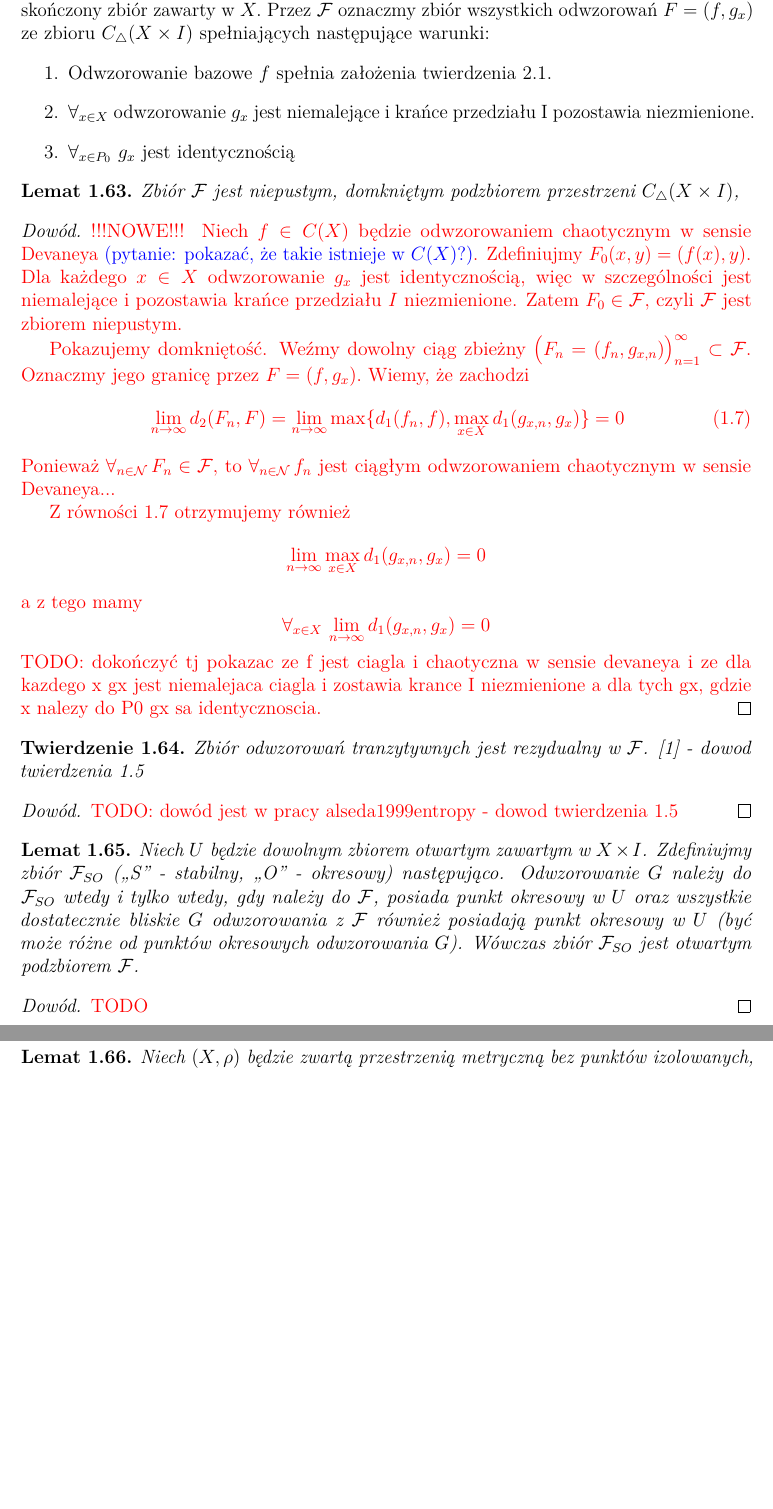
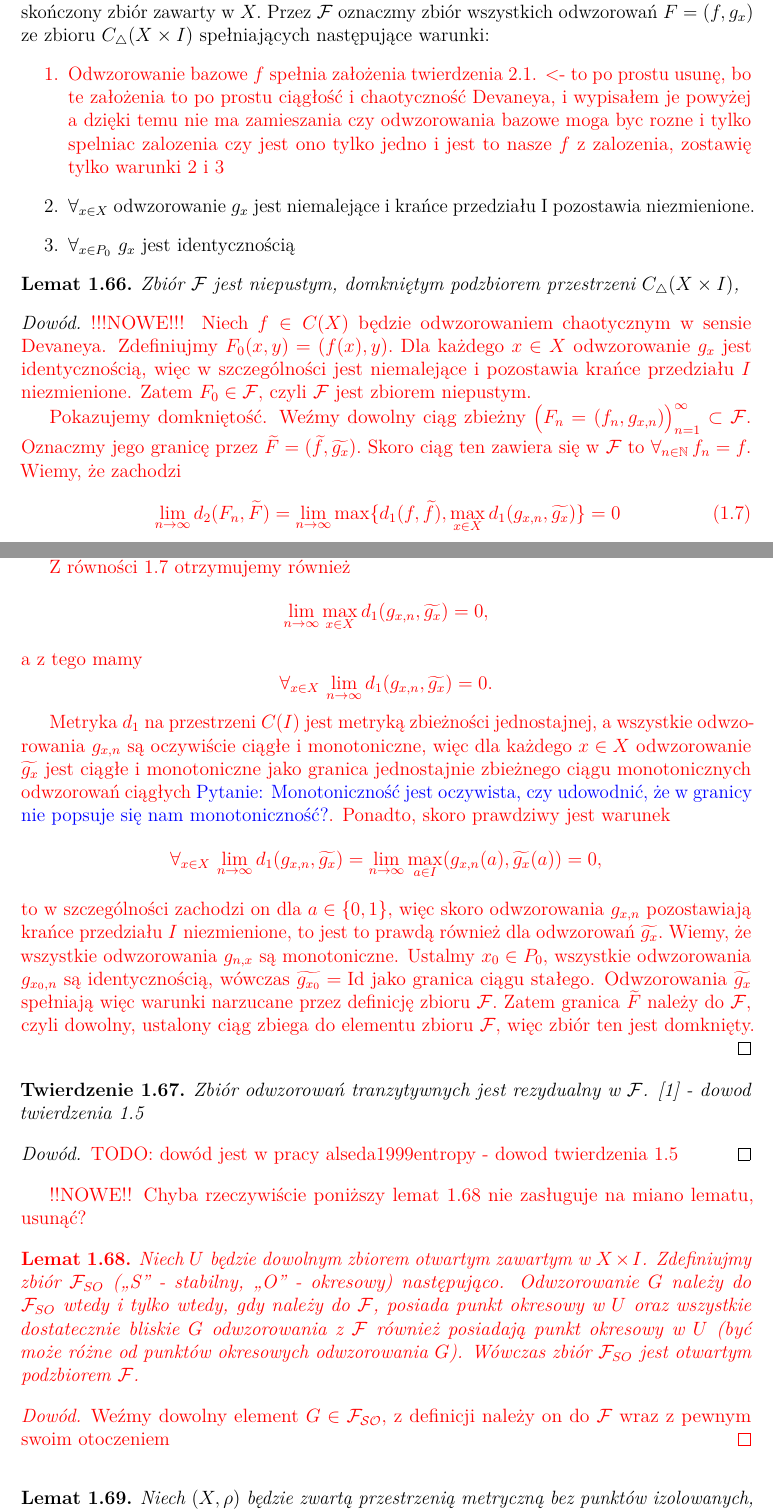
Before and after one commit to TomaszBiegus/Bachelor-thesis, a LaTeX thesis (latex/Praca_dyplomowa.tex): two parts of pages 23 and 24 of 37, joined at a grey line, cut so that both start at the same text, the shorter picture padded with empty space. The pictures show the PDF file latex/Praca_dyplomowa.pdf that the author committed with the source.

Commit message:
Poprawiłem lemat 1.60, dodałem cytowania do twierdzeń, których nie dowodzę. Lematy 1.63 i 1.65, charakteryzacja zbioru domkniętego i kilka nowych definicji (ciąg, grnica, górna, dolna, punkt skupienia)

```diff
--- a/latex/Praca_dyplomowa.tex
+++ b/latex/Praca_dyplomowa.tex
@@ -290,4 +290,4 @@ Ciąg $(x_n)_{n=1}^\infty$ jest to funkcja określona na zbiorze liczb naturalny
 \end{definition}
 
+{\color{red} !!!NOWE!!!
 \begin{definition}[Podciąg]
-\textcolor{red}{TODO}
@@ -298,2 +300,3 @@ Ciąg $(x_n)_{n=1}^\infty$ jest to funkcja określona na zbiorze liczb naturalny
+$$\forall_{\epsilon>0} \, \exists_{N \in \mathbb{N}} \, \forall_{n>N} \, \rho(x_n, g) < \epsilon.$$
 \end{definition}
 
@@ -300,0 +307 @@ Ciąg $(x_n)_{n=1}^\infty$ jest to funkcja określona na zbiorze liczb naturalny
+$$\liminf_{n \rightarrow \infty} x_n = \lim_{n \rightarrow \infty} \left(\inf_{k \geq n} x_k\right) = \sup_{n \geq 0} \inf_{k \geq n} x_k.$$
@@ -300,0 +313 @@ Ciąg $(x_n)_{n=1}^\infty$ jest to funkcja określona na zbiorze liczb naturalny
+$$\limsup_{n \rightarrow \infty} x_n = \lim_{n \rightarrow \infty} \left(\sup_{k \geq n} x_k\right) = \inf_{n \geq 0} \sup_{k \geq n} x_k.$$
@@ -385,3 +403,6 @@ Zbiór $A$ jest domknięty gdy $A = \textrm{Cl}(A)$.
+\end{theorem}
+
+}
 
 \begin{definition}[Zbiór gęsty]
 Dla danej przestrzeni metrycznej $(X, \rho)$. Zbiór $A \subset X$ nazwiemy gęstym, gdy $\forall_{x \in X} \, \forall_{\epsilon>0} \, \exists_{a \in A} : \rho(x, a) < \epsilon$.
@@ -915,6 +936,7 @@ Z lematów \ref{przestrzen_ciaglych_jest_zupelna} i \ref{ciagle_trojkatne_tworza
 Niech $(X, \rho)$ będzie zwartą przestrzenią metryczną. Przestrzeń metryczna $(C(X), d_1)$ jest zupełna.
 \end{lemma}
 
+{\color{red} !!!NOWE!!! - POPRAWIONE
 \begin{proof}
 Musimy pokazać, że każdy ciąg Cauchy'ego w przestrzeni $(C(X), d_1)$ jest zbieżny do elementu tej przestrzeni.
 Niech $(f_n)_{n=0}^{\infty} \subset C(X),$ będzie ciągiem Cauchy'ego, czyli
@@ -931,4 +953,3 @@ Weźmy dowolny $x_0 \in X$, oczywiście
 
 Podstawiając \ref{metryka_w_punkcie_mniej_rowna_niz_metryka_zbieznosci_jednostajnej} do \ref{warunek_cauchyego_na_przestrzeni_funkcji_ciaglych} otrzymujemy, że dla każdego $x \in X$ ciąg $\big(f_n(x)\big)_{n=0}^{\infty}$ jest ciągiem Cauchy'ego w przestrzeni $(X, \rho).$ Ponieważ $(X, \rho)$ jest przestrzenią zwartą a więc zupełną (twierdzenie \ref{zwarta_jest_zupelna}), to dla każdego $x \in X$ ciąg $\big(f_n(x)\big)_{n=0}^{\infty}$ jest zbieżny.
 
-Oznaczmy teraz $f(x) = \lim_{n \rightarrow \infty} f_n(x).$
@@ -937,0 +960,4 @@ Pozostało pokazać, że ciąg $(f_n)_{n=0}^{\infty} \subset C(X)$ zbiega do $f$
+Ustalmy $\epsilon > 0.$ Oczywiście:
+$$\exists_{N \in \mathbb{N}} \, \forall_{n,m > N} \, d_1(f_n, f_m) = \max_{x \in X} \rho\big(f_n(x), f_m(x)\big) < \frac{\epsilon}{2}.$$
+Z definicji $f$ zachodzi:
+$$\forall_{x \in X} \, \exists_{n_x > N} \, \forall_{n \geq n_x} \, \rho\big(f_{n}(x), f(x)\big) < \frac{\epsilon}{2}.$$
@@ -938,10 +969,11 @@ Pozostało pokazać, że ciąg $(f_n)_{n=0}^{\infty} \subset C(X)$ zbiega do $f$
+$$\forall_{\epsilon > 0} \, \exists_{N \in \mathbb{N}} \, \forall_{n > N} \, \max_{x \in X} \rho\big(f_n(x), f(x)\big) = d_1(f_n, f),$$
+czyli zbieżności ciągu $(f_n)_{n=0}^{\infty}$ do $f$ w metryce $d_1.$
 
-$$d_1(f_n, f) = \max_{x \in X} \rho\big(f_n(x), f(x)\big) < \epsilon$$
-
-Z definicji odwzorowania $f$, dla każdego $x \in X$ ciąg $\big(f_n(x)\big)_{n=0}^{\infty}$ jest zbieżny do $f(x)$, a więc istnieje $n_x \in \mathbb{N},$ takie że $\forall_{n > n_x} \, \rho\big(f_n(x), f(x)\big) < \epsilon.$ Wystarczy więc wziąć $n_0 = \max_{x \in X} n_x.$
 
 Zauważmy, że $d_1$ jest metryką zbieżności jednostajnej. Odwzorowanie $f$ jest granicą ciągu odwzorowań ciągłych w metryce zbieżności jednostajnej, a więc $f \in C(X).$
 \end{proof}
+}
+
 
 \begin{lemma}[Ciągłe odwzorowania trójkątne tworzą przestrzeń metryczną zupełną]
 \label{ciagle_trojkatne_tworza_przestrzen_metryczna_zupelna}
@@ -993,7 +1025,7 @@ Niech $(X, \rho)$ będzie zwartą przestrzenią metryczną bez punktów izolowan
 $I = [0, 1].$
 $P_0$ to dowolny, skończony zbiór zawarty w $X.$ Przez $\mathcal{F}$ oznaczmy zbiór wszystkich odwzorowań $F = (f, g_x)$ ze zbioru $C_\triangle(X \times I)$ spełniających następujące warunki:
 \begin{enumerate}
-\item Odwzorowanie bazowe $f$ spełnia założenia twierdzenia \ref{twierdzenie_glowne}.
+{\color{red}\item Odwzorowanie bazowe $f$ spełnia założenia twierdzenia \ref{twierdzenie_glowne}. <- to po prostu usunę, bo te założenia to po prostu ciągłość i chaotyczność Devaneya, i wypisałem je powyżej a dzięki temu nie ma zamieszania czy odwzorowania bazowe moga byc rozne i tylko spelniac zalozenia czy jest ono tylko jedno i jest to nasze $f$ z zalozenia, zostawię tylko warunki 2 i 3}
 \item $\forall_{x \in X}$ odwzorowanie $g_x$ jest niemalejące i krańce przedziału I pozostawia niezmienione.
 \item $\forall_{x \in P_0}$ $g_x$ jest identycznością
 \end{enumerate}
@@ -1005,21 +1037,26 @@ Zbiór $\mathcal{F}$ jest niepustym, domkniętym podzbiorem przestrzeni $C_{\tri
 
 \begin{proof}
 {\color{red} !!!NOWE!!!
-Niech $f \in C(X)$ będzie odwzorowaniem chaotycznym w sensie Devaneya {\color{blue}(pytanie: pokazać, że takie istnieje w $C(X)$?)}. Zdefiniujmy $F_0(x,y) = (f(x), y).$ Dla każdego $x \in X$ odwzorowanie $g_x$ jest identycznością, więc w szczególności jest niemalejące i pozostawia krańce przedziału $I$ niezmienione. Zatem $F_0 \in \mathcal{F},$ czyli $\mathcal{F}$ jest zbiorem niepustym.
+Niech $f \in C(X)$ będzie odwzorowaniem chaotycznym w sensie Devaneya. Zdefiniujmy $F_0(x,y) = (f(x), y).$ Dla każdego $x \in X$ odwzorowanie $g_x$ jest identycznością, więc w szczególności jest niemalejące i pozostawia krańce przedziału $I$ niezmienione. Zatem $F_0 \in \mathcal{F},$ czyli $\mathcal{F}$ jest zbiorem niepustym.
 
-Pokazujemy domkniętość. Weźmy dowolny ciąg zbieżny $\big(F_n=(f_n, g_{x,n})\big)_{n=1}^{\infty} \subset \mathcal{F}.$ Oznaczmy jego granicę przez $F=(f, g_x).$
-Wiemy, że zachodzi
+Pokazujemy domkniętość. Weźmy dowolny ciąg zbieżny $\big(F_n=(f_n, g_{x,n})\big)_{n=1}^{\infty} \subset \mathcal{F}.$ Oznaczmy jego granicę przez $\widetilde{F}=(\widetilde{f}, \widetilde{g_x}).$
+Skoro ciąg ten zawiera się w $\mathcal{F}$ to $\forall_{n \in \mathbb{N}} \, f_n = f.$ Wiemy, że zachodzi
 \begin{equation}
 \label{rownanie_granica_ciagu_odwzorowan_ze_zbioru_mathcal_F}
-\lim_{n \rightarrow \infty} d_2(F_n, F) = \lim_{n \rightarrow \infty} \max\{d_1(f_n, f), \max_{x \in X} d_1(g_{x,n}, g_x)\} = 0
+\lim_{n \rightarrow \infty} d_2(F_n, \widetilde{F}) = \lim_{n \rightarrow \infty} \max\{d_1(f, \widetilde{f}), \max_{x \in X} d_1(g_{x,n}, \widetilde{g_x})\} = 0
 \end{equation}
-Ponieważ $\forall_{n \in \mathcal{N}} \, F_n \in \mathcal{F},$ to $\forall_{n \in \mathcal{N}} \, f_n$ jest ciągłym odwzorowaniem chaotycznym w sensie Devaneya...
+Zatem $d_1(f, \widetilde{f}) = 0,$ czyli $\widetilde{f} = f.$
 
 Z równości \ref{rownanie_granica_ciagu_odwzorowan_ze_zbioru_mathcal_F} otrzymujemy również
-$$\lim_{n \rightarrow \infty} \max_{x \in X} d_1(g_{x,n}, g_x) = 0$$
+$$\lim_{n \rightarrow \infty} \max_{x \in X} d_1(g_{x,n}, \widetilde{g_x}) = 0,$$
 a z tego mamy
-$$\forall_{x \in X} \, \lim_{n \rightarrow \infty} d_1(g_{x,n}, g_x) = 0$$
-TODO: dokończyć tj pokazac ze f jest ciagla i chaotyczna w sensie devaneya i ze dla kazdego x gx jest niemalejaca ciagla i zostawia krance I niezmienione a dla tych gx, gdzie x nalezy do P0  gx sa identycznoscia.
+$$\forall_{x \in X} \, \lim_{n \rightarrow \infty} d_1(g_{x,n}, \widetilde{g_x}) = 0.$$
+
+Metryka $d_1$ na przestrzeni $C(I)$ jest metryką zbieżności jednostajnej, a wszystkie odwzorowania $g_{x,n}$ są oczywiście ciągłe i monotoniczne, więc dla każdego $x \in X$ odwzorowanie $\widetilde{g_x}$ jest ciągłe i monotoniczne jako granica jednostajnie zbieżnego ciągu monotonicznych odwzorowań ciągłych {\color{blue} Pytanie: Monotoniczność jest oczywista, czy udowodnić, że w granicy nie popsuje się nam monotoniczność?}.
+Ponadto, skoro prawdziwy jest warunek
+$$\forall_{x \in X} \, \lim_{n \rightarrow \infty} d_1(g_{x,n}, \widetilde{g_x}) = \lim_{n \rightarrow \infty} \max_{a \in I}(g_{x,n}(a), \widetilde{g_x}(a)) = 0,$$
+to w szczególności zachodzi on dla $a \in \{0, 1\},$ więc skoro odwzorowania $g_{x,n}$ pozostawiają krańce przedziału $I$ niezmienione, to jest to prawdą również dla odwzorowań $\widetilde{g_x}.$ Wiemy, że wszystkie odwzorowania $g_{n,x}$ są monotoniczne. Ustalmy $x_0 \in P_0,$ wszystkie odwzorowania $g_{x_0,n}$ są identycznością, wówczas $\widetilde{g_{x_0}} = \textrm{Id}$ jako granica ciągu stałego. Odwzorowania $\widetilde{g_x}$ spełniają więc warunki narzucane przez definicję zbioru $\mathcal{F}.$
+Zatem granica $\widetilde{F}$ należy do $\mathcal{F},$ czyli dowolny, ustalony ciąg zbiega do elementu zbioru $\mathcal{F},$ więc zbiór ten jest domknięty.
 }
 \end{proof}
 
@@ -1034,15 +1071,16 @@ Zbiór odwzorowań tranzytywnych jest rezydualny w $\mathcal{F}$.
 \end{proof}
 
 
-
+{\color{red} !!NOWE!! Chyba rzeczywiście poniższy lemat \ref{Fso_sa_otwartymi_podzbiorami_F} nie zasługuje na miano lematu, usunąć?
 \begin{lemma} \label{Fso_sa_otwartymi_podzbiorami_F}
 Niech $U$ będzie dowolnym zbiorem otwartym zawartym w $X \times I$. Zdefiniujmy zbiór $\mathcal{F}_{SO}$ (,,S'' - stabilny, ,,O'' - okresowy) następująco. Odwzorowanie $G$ należy do $\mathcal{F}_{SO}$ wtedy i tylko wtedy, gdy należy do $\mathcal{F}$, posiada punkt okresowy w $U$ oraz wszystkie dostatecznie bliskie $G$ odwzorowania z $\mathcal{F}$ również posiadają punkt okresowy w $U$ (być może różne od punktów okresowych odwzorowania $G$).
 Wówczas zbiór $\mathcal{F}_{SO}$ jest otwartym podzbiorem $\mathcal{F}$.
 \end{lemma}
 
 \begin{proof}
-\textcolor{red}{TODO}
+Weźmy dowolny element $G \in \mathcal{F_{SO}},$ z definicji należy on do $\mathcal{F}$ wraz z pewnym swoim otoczeniem
 \end{proof}
+}
 
 
 
```
Also changed, not shown: latex/Praca_dyplomowa.pdf, latex/Praca_dyplomowa.tex (35 more changed lines), 4 other files.
